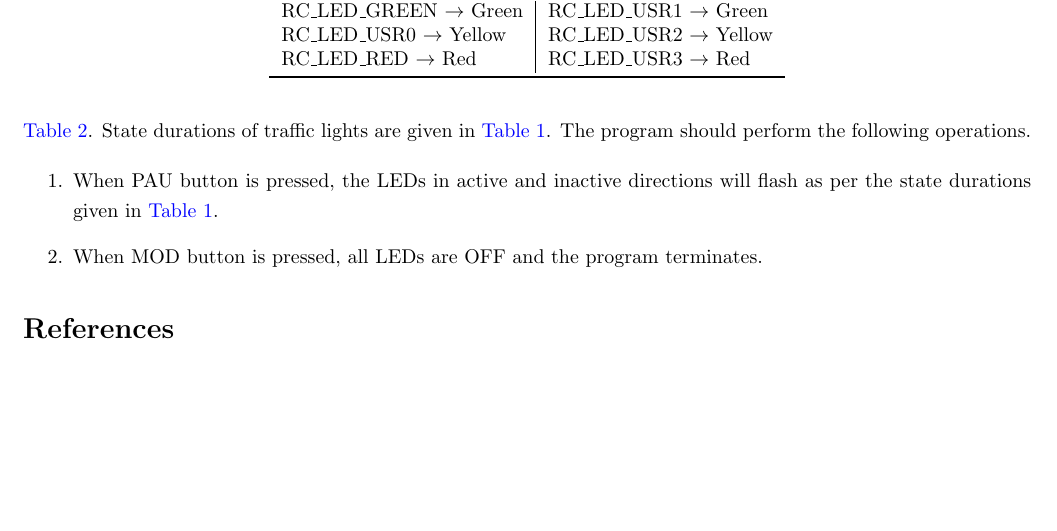
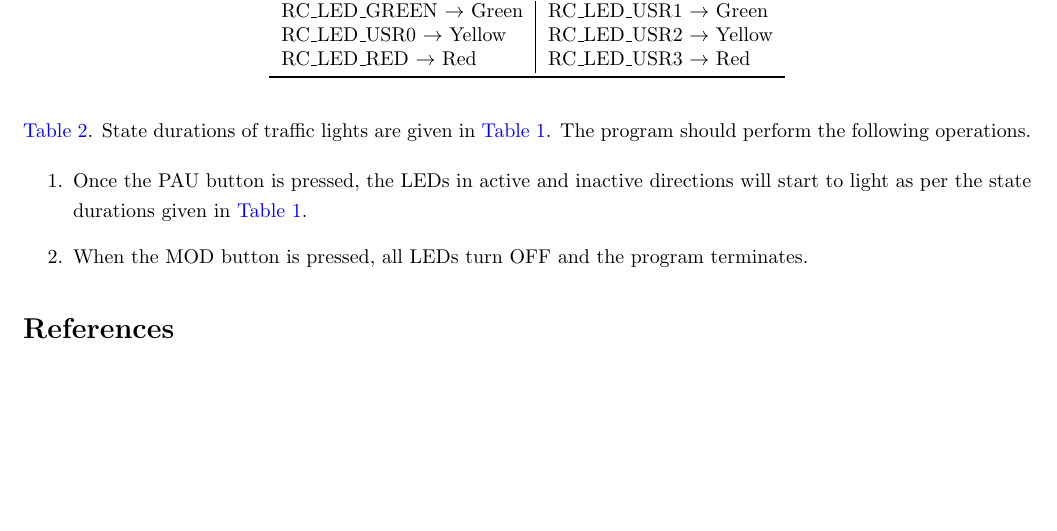
Before and after one commit to jbraker/2020-MobileCart, a LaTeX document (mechatronicsExperiments/mainDocument.tex, which reads mechatronicsExperiments/latex/labBookMechatronics/TLC.tex): part of page 6 of 6, cut so that both start at the same text. Compiled offline with pdfLaTeX.

Commit message:
Updates to lab task

```diff
--- a/mechatronicsExperiments/latex/labBookMechatronics/TLC.tex
+++ b/mechatronicsExperiments/latex/labBookMechatronics/TLC.tex
@@ -187,13 +187,13 @@ You are to write a C program in a BBBlue board so that it practically implements
   \end{tabular}
 \end{table}
 %
-State durations of traffic lights are given in  \autoref{tab:traffic1}. The program should perform the  following operations.
+State durations of traffic lights are given in \autoref{tab:traffic1}. The program should perform the following operations.
 
 
 \begin{enumerate}
-\item When PAU button is pressed, the LEDs in active and inactive directions
-  will flash as per the state durations given in \autoref{tab:traffic1}.
-\item When MOD button is pressed, all LEDs are OFF and the program terminates.
+\item Once the PAU button is pressed, the LEDs in active and inactive directions
+  will start to light as per the state durations given in \autoref{tab:traffic1}.
+\item When the MOD button is pressed, all LEDs turn OFF and the program terminates.
 \end{enumerate}
 
 
```
